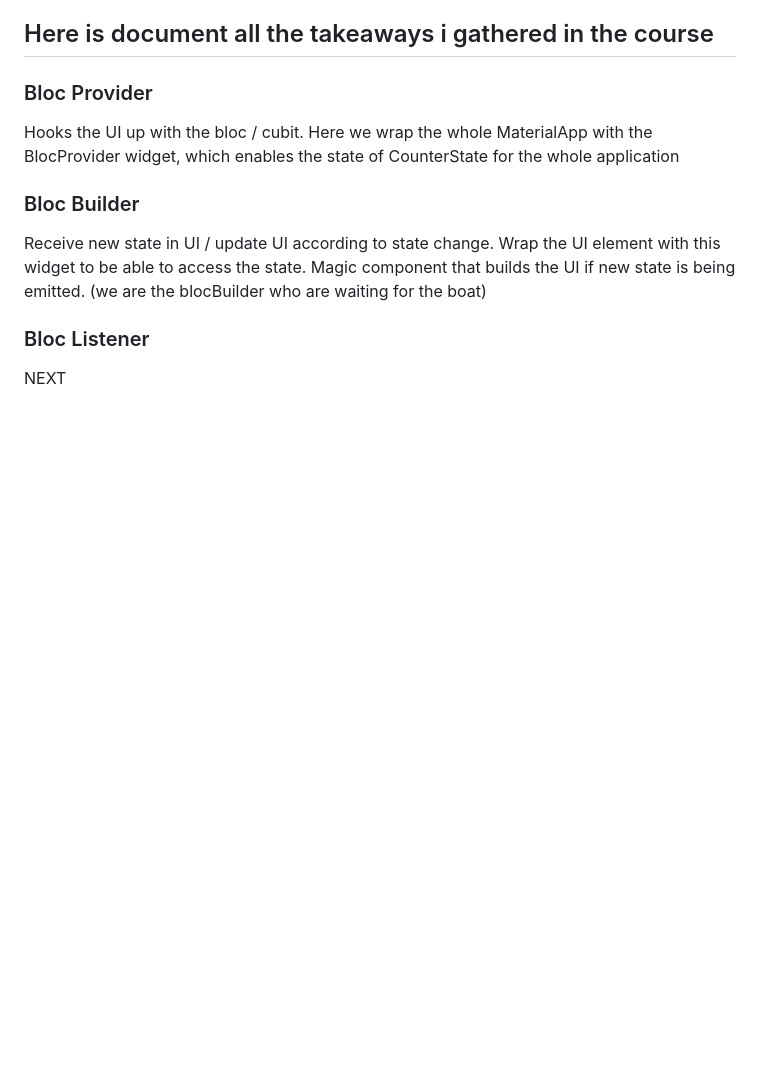
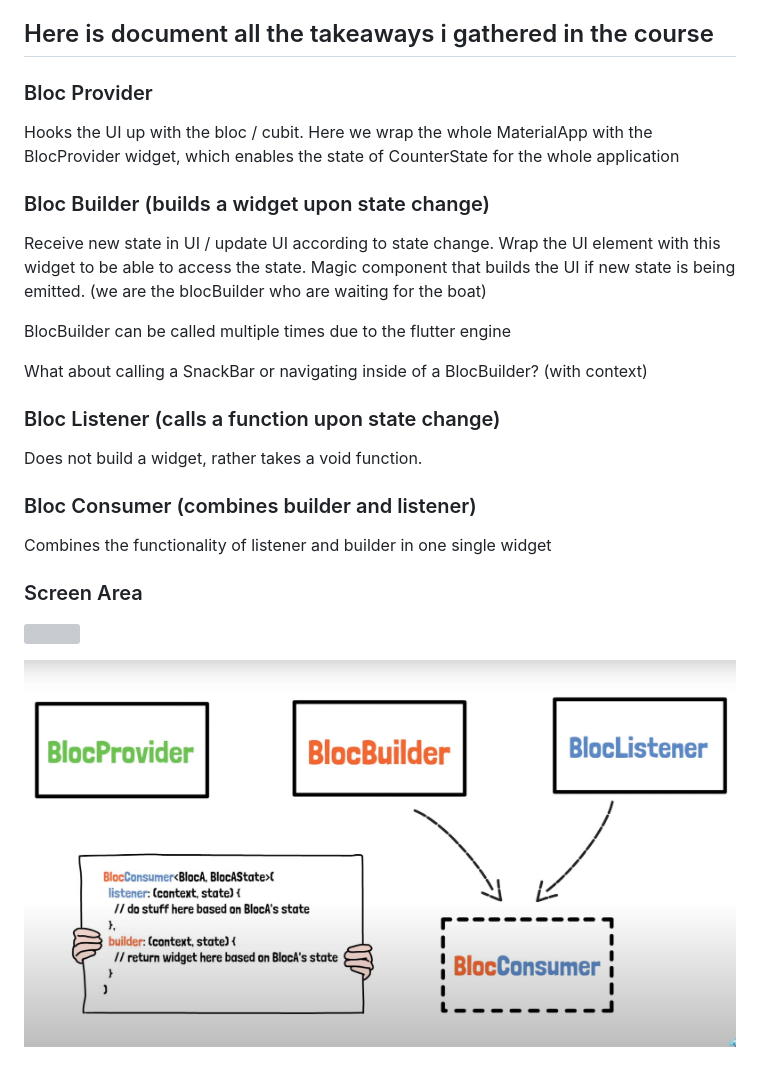
Before and after one commit to alex-058/bloc-zero-to-hero-course, a Markdown page: hero_3_bloc_concepts/README.md, the part around the change. GitHub-like rendering; pictures changed too: hero_3_bloc_concepts/2022-12-16-11-19-16.png (added); blank space fills up the shorter version; grey boxes are pictures that could not be loaded.

Commit message:
Implemented functionalitty for bloc builder and listener separately (builder -> widget, listener -> void function) and added images to readme file

```diff
--- a/hero_3_bloc_concepts/README.md
+++ b/hero_3_bloc_concepts/README.md
@@ -8,11 +8,24 @@ A new Flutter project.
 Hooks the UI up with the bloc / cubit.
 Here we wrap the whole MaterialApp with the BlocProvider widget, which enables the state of CounterState for the whole application
 
-### Bloc Builder
+### Bloc Builder (builds a widget upon state change)
 Receive new state in UI / update UI according to state change.
 Wrap the UI element with this widget to be able to access the state.
 Magic component that builds the UI if new state is being emitted.
 (we are the blocBuilder who are waiting for the boat)
 
-### Bloc Listener
-NEXT
+BlocBuilder can be called multiple times due to the flutter engine
+
+What about calling a SnackBar or navigating inside of a BlocBuilder? (with context)
+
+### Bloc Listener (calls a function upon state change)
+Does not build a widget, rather takes a void function.
+
+### Bloc Consumer (combines builder and listener)
+Combines the functionality of listener and builder in one single widget
+
+### Screen Area
+
+![](2022-12-16-11-01-27.png)
+
+![](2022-12-16-11-19-16.png)
```
Also changed, not shown: 4 other files.
